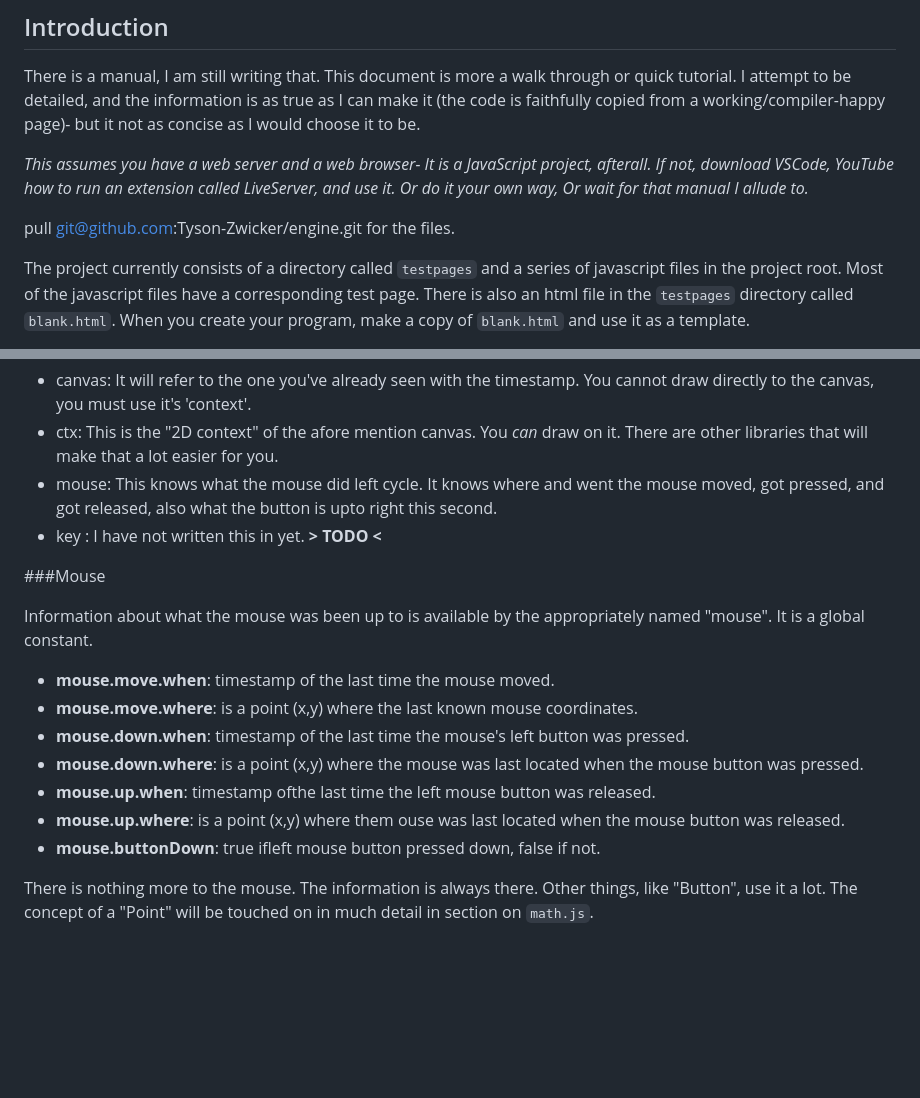
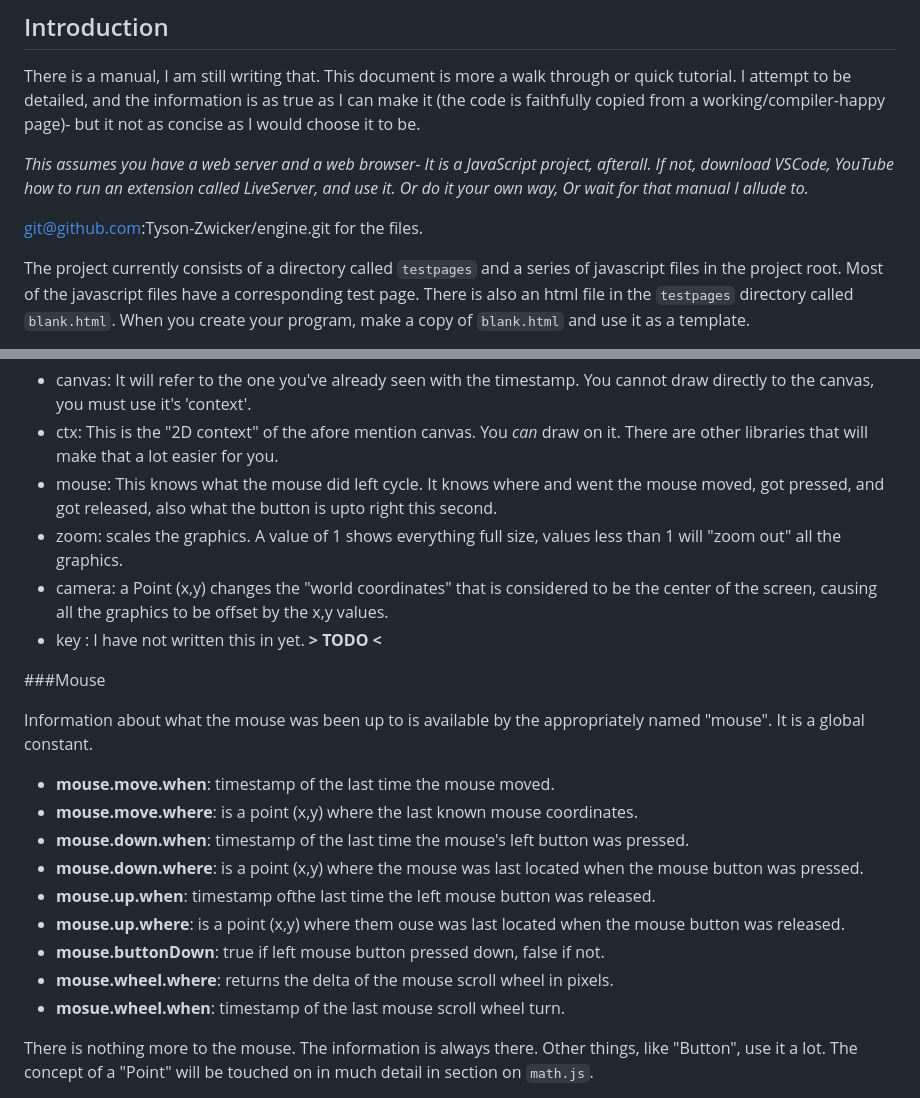
Before and after one commit to Tyson-Zwicker/engine, a Markdown page: NottheManual.md, 2 parts joined by grey strips. Drawn GitHub-style; blank space fills up the shorter version.

```diff
--- a/NottheManual.md
+++ b/NottheManual.md
@@ -6,7 +6,7 @@ There is a manual, I am still writing that.  This document is more a walk throug
 
 *This assumes you have a web server and a web browser- It is a JavaScript project, afterall. If not, download VSCode, YouTube how to run an extension called LiveServer, and use it. Or do it your own way, Or wait for that manual I allude to.*
 
-pull git@github.com:Tyson-Zwicker/engine.git for the files.
+git@github.com:Tyson-Zwicker/engine.git for the files.
 
 The project currently consists of a directory called `testpages` and a series of javascript files in the project root.   Most of the javascript files have a corresponding test page.  There is also an html file in the `testpages` directory called `blank.html`.  When you create your program, make a copy of `blank.html` and use it as a template.
 
@@ -37,6 +37,8 @@ Once `buildPage` has been called, you will have access to the follow Global Leve
   * canvas: It will refer to the one you've already seen with the timestamp.  You cannot draw directly to the canvas, you must use it's 'context'.
   * ctx: This is the "2D context" of the afore  mention canvas.  You *can* draw on it.  There are other libraries that will make that a lot easier for you.
   * mouse: This knows what the mouse did left cycle.  It knows where and went the mouse moved, got pressed, and got released, also what the button is upto right this second.
+  * zoom: scales the graphics.  A value of 1 shows everything full size, values less than 1 will "zoom out" all the graphics.
+  * camera: a Point (x,y) changes the "world coordinates" that is considered to be the center of the screen, causing all the graphics to be offset by the x,y values.
   * key : I have not written this in yet. **> TODO <**
 
 ###Mouse
@@ -44,12 +46,14 @@ Once `buildPage` has been called, you will have access to the follow Global Leve
 Information about what the mouse was been up to is available by the appropriately named "mouse". It is a global constant.
 
   * **mouse.move.when**:  timestamp of the last time the mouse moved.
-  *  **mouse.move.where**: is a point (x,y) where the last known mouse coordinates.
-  *  **mouse.down.when**:  timestamp of the last time the mouse's left button was pressed.
-  *  **mouse.down.where**: is a point (x,y) where the mouse was last located when the mouse button was pressed.
-  *  **mouse.up.when**:    timestamp ofthe last time the left mouse button was released.
-  *  **mouse.up.where**:   is a point (x,y) where them ouse was last located when the mouse button was released.
-  *  **mouse.buttonDown**:   true ifleft mouse button pressed down, false if not.
+  * **mouse.move.where**: is a point (x,y) where the last known mouse coordinates.
+  * **mouse.down.when**:  timestamp of the last time the mouse's left button was pressed.
+  * **mouse.down.where**: is a point (x,y) where the mouse was last located when the mouse button was pressed.
+  * **mouse.up.when**:    timestamp ofthe last time the left mouse button was released.
+  * **mouse.up.where**:   is a point (x,y) where them ouse was last located when the mouse button was released.
+  * **mouse.buttonDown**:   true if left mouse button pressed down, false if not.
+  * **mouse.wheel.where**: returns the delta of the mouse scroll wheel in pixels.
+  * **mosue.wheel.when**: timestamp of the last mouse scroll wheel turn.
 
 There is nothing more to the mouse.  The information is always there.  Other things, like "Button", use it a lot. The concept of a "Point" will be touched on in much detail in section on `math.js`.
 
```
Also changed, not shown: other parts of NottheManual.md (+29 -13 lines).
